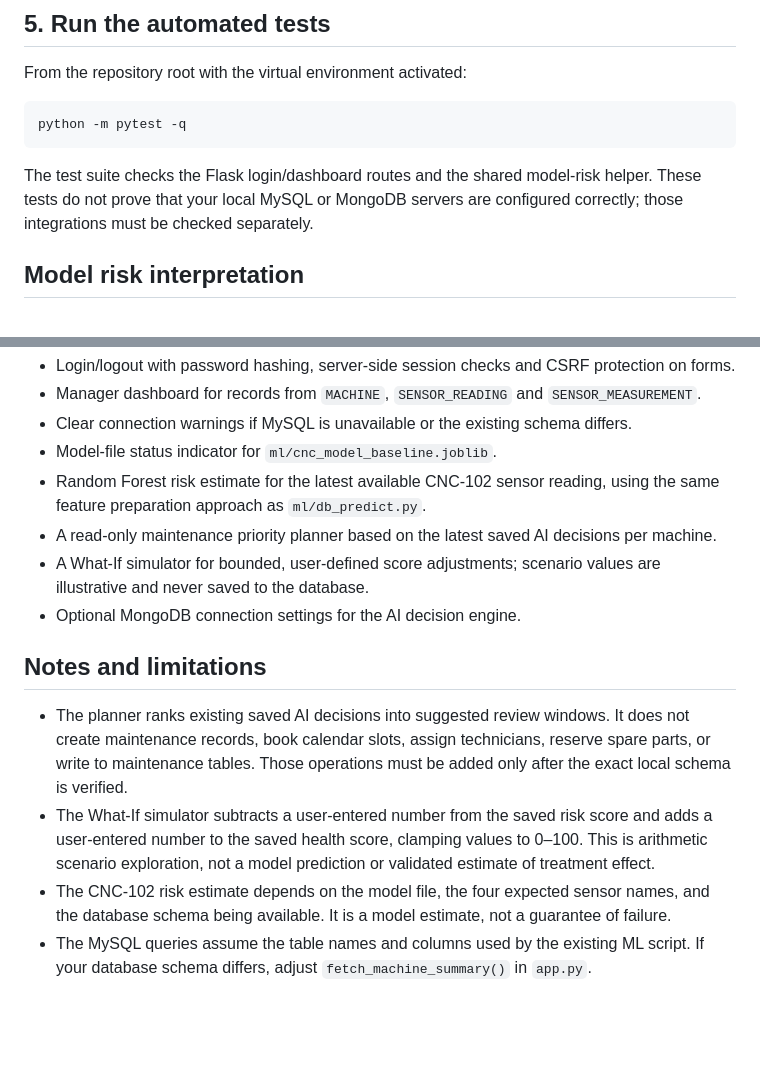
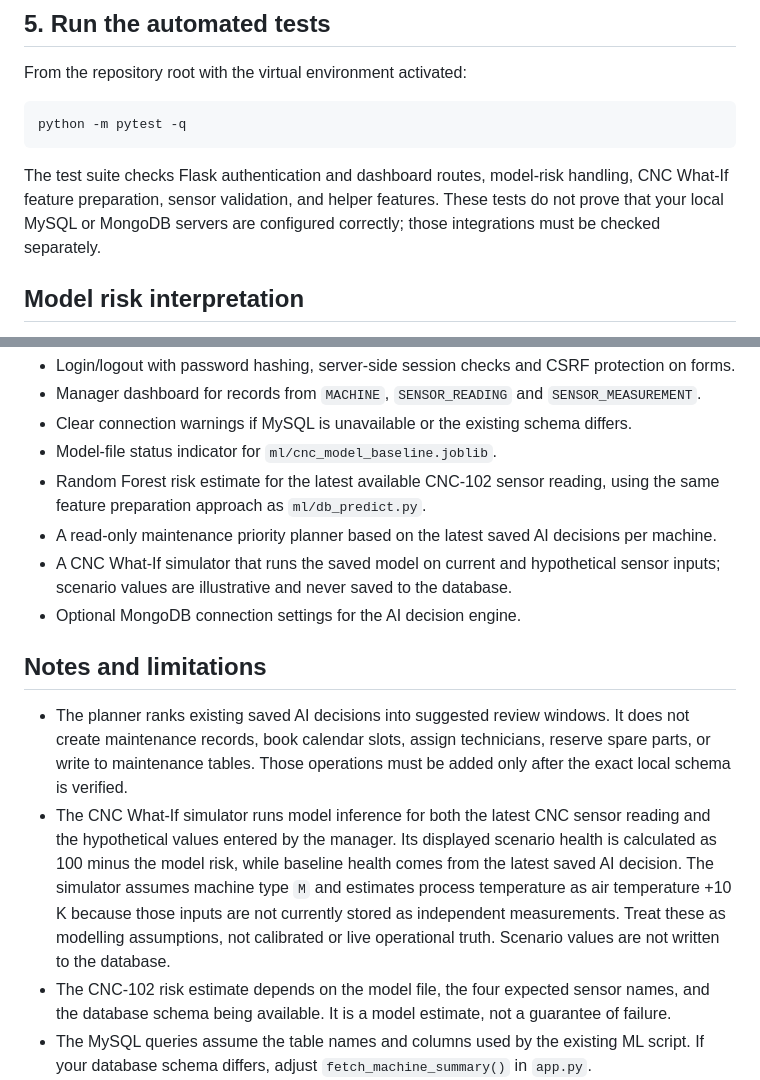
Before and after one commit to VedantRK7180/Ai_maintenance_optimizer, a Markdown page: README_APP_SETUP.md, 2 parts joined by grey strips. GitHub-like rendering; blank space fills up the shorter version.

Commit message:
Document model-based CNC what-if simulator accurately

````diff
--- a/README_APP_SETUP.md
+++ b/README_APP_SETUP.md
@@ -57,7 +57,7 @@ From the repository root with the virtual environment activated:
 python -m pytest -q
 ```
 
-The test suite checks the Flask login/dashboard routes and the shared model-risk helper. These tests do not prove that your local MySQL or MongoDB servers are configured correctly; those integrations must be checked separately.
+The test suite checks Flask authentication and dashboard routes, model-risk handling, CNC What-If feature preparation, sensor validation, and helper features. These tests do not prove that your local MySQL or MongoDB servers are configured correctly; those integrations must be checked separately.
 
 ## Model risk interpretation
 
@@ -71,13 +71,13 @@ The shared helper in `ml/model_utils.py` uses the model's class labels to find t
 - Model-file status indicator for `ml/cnc_model_baseline.joblib`.
 - Random Forest risk estimate for the latest available CNC-102 sensor reading, using the same feature preparation approach as `ml/db_predict.py`.
 - A read-only maintenance priority planner based on the latest saved AI decisions per machine.
-- A What-If simulator for bounded, user-defined score adjustments; scenario values are illustrative and never saved to the database.
+- A CNC What-If simulator that runs the saved model on current and hypothetical sensor inputs; scenario values are illustrative and never saved to the database.
 - Optional MongoDB connection settings for the AI decision engine.
 
 ## Notes and limitations
 
 - The planner ranks existing saved AI decisions into suggested review windows. It does not create maintenance records, book calendar slots, assign technicians, reserve spare parts, or write to maintenance tables. Those operations must be added only after the exact local schema is verified.
-- The What-If simulator subtracts a user-entered number from the saved risk score and adds a user-entered number to the saved health score, clamping values to 0–100. This is arithmetic scenario exploration, not a model prediction or validated estimate of treatment effect.
+- The CNC What-If simulator runs model inference for both the latest CNC sensor reading and the hypothetical values entered by the manager. Its displayed scenario health is calculated as 100 minus the model risk, while baseline health comes from the latest saved AI decision. The simulator assumes machine type `M` and estimates process temperature as air temperature +10 K because those inputs are not currently stored as independent measurements. Treat these as modelling assumptions, not calibrated or live operational truth. Scenario values are not written to the database.
 - The CNC-102 risk estimate depends on the model file, the four expected sensor names, and the database schema being available. It is a model estimate, not a guarantee of failure.
 - The MySQL queries assume the table names and columns used by the existing ML script. If your database schema differs, adjust `fetch_machine_summary()` in `app.py`.
 - Keep `FLASK_DEBUG=false` outside local development. For deployment, use HTTPS and set `COOKIE_SECURE=true`.
````
